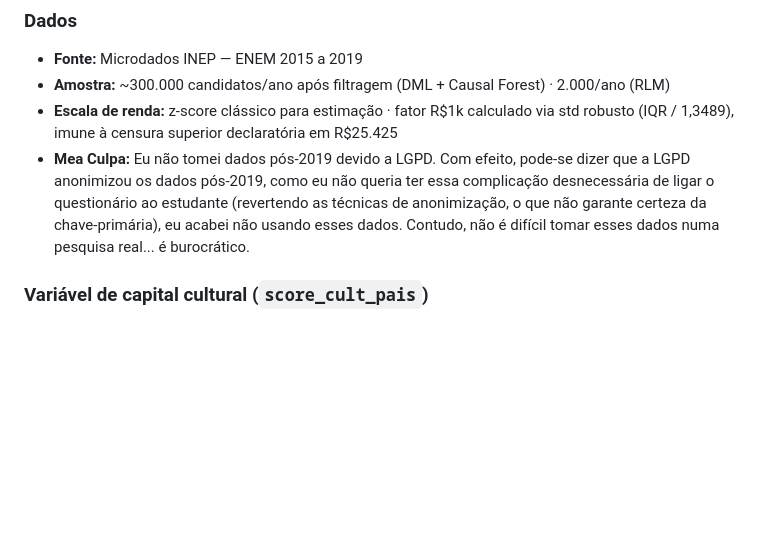
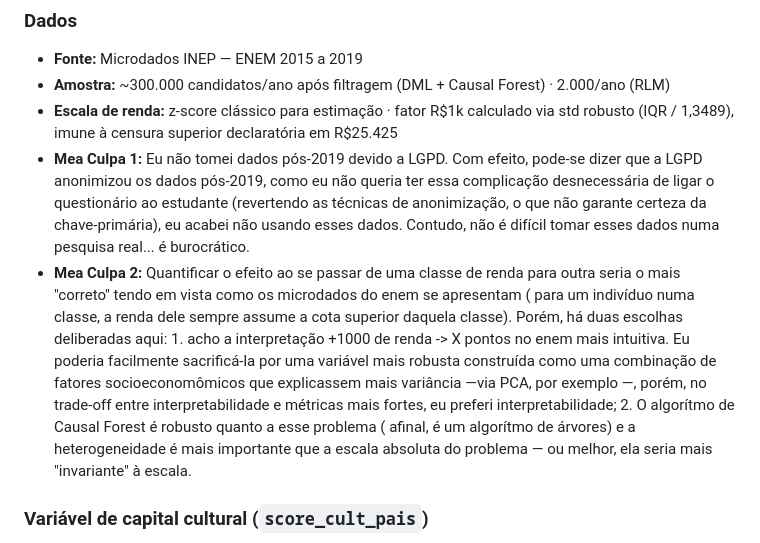
Before and after one commit to intelligent-life-paradox/statistical-modelling-enem, a Markdown page: README.md, the part around the change. GitHub-like rendering; blank space fills up the shorter version.

Commit message:
Refactor 'Mea Culpa' sections in README
Removed redundant 'Mea Culpa' sections and clarified reasoning for data exclusion and interpretation choices.

```diff
--- a/README.md
+++ b/README.md
@@ -81,7 +81,10 @@ O modelo RLM se verificou com significância alta (p < 0,001) para renda, capita
 - **Fonte:** Microdados INEP — ENEM 2015 a 2019
 - **Amostra:** ~300.000 candidatos/ano após filtragem (DML + Causal Forest) · 2.000/ano (RLM)
 - **Escala de renda:** z-score clássico para estimação · fator R$1k calculado via std robusto (IQR / 1,3489), imune à censura superior declaratória em R$25.425
-- **Mea Culpa:** Eu não tomei dados pós-2019 devido a LGPD. Com efeito, pode-se dizer que a LGPD anonimizou os dados pós-2019, como eu não queria ter essa complicação desnecessária de ligar o questionário ao estudante (revertendo as técnicas de anonimização, o que não garante certeza da chave-primária), eu acabei não usando esses dados. Contudo, não é difícil tomar esses dados numa pesquisa real... é burocrático.
+- **Mea Culpa 1:** Eu não tomei dados pós-2019 devido a LGPD. Com efeito, pode-se dizer que a LGPD anonimizou os dados pós-2019, como eu não queria ter essa complicação desnecessária de ligar o questionário ao estudante (revertendo as técnicas de anonimização, o que não garante certeza da chave-primária), eu acabei não usando esses dados. Contudo, não é difícil tomar esses dados numa pesquisa real... é burocrático.
+- **Mea Culpa 2:** Quantificar o efeito ao se passar de uma classe de renda para outra seria o mais "correto" tendo em vista como os microdados do enem se apresentam ( para um indivíduo numa classe, a renda dele sempre assume a cota superior daquela classe). Porém, há duas escolhas deliberadas aqui:
+          1. acho a interpretação +1000 de renda -> X pontos no enem mais intuitiva. Eu poderia facilmente sacrificá-la por uma variável mais         robusta construída como uma combinação de fatores socioeconomômicos que explicassem mais variância —via PCA, por exemplo —, porém, no trade-off entre interpretabilidade e métricas mais fortes, eu preferi interpretabilidade;
+          2. O algorítmo de Causal Forest é robusto quanto a esse problema ( afinal, é um algorítmo de árvores) e a heterogeneidade é mais importante que a escala absoluta do problema — ou melhor, ela seria mais "invariante" à escala.
 
 ### Variável de capital cultural (`score_cult_pais`)
 
```
